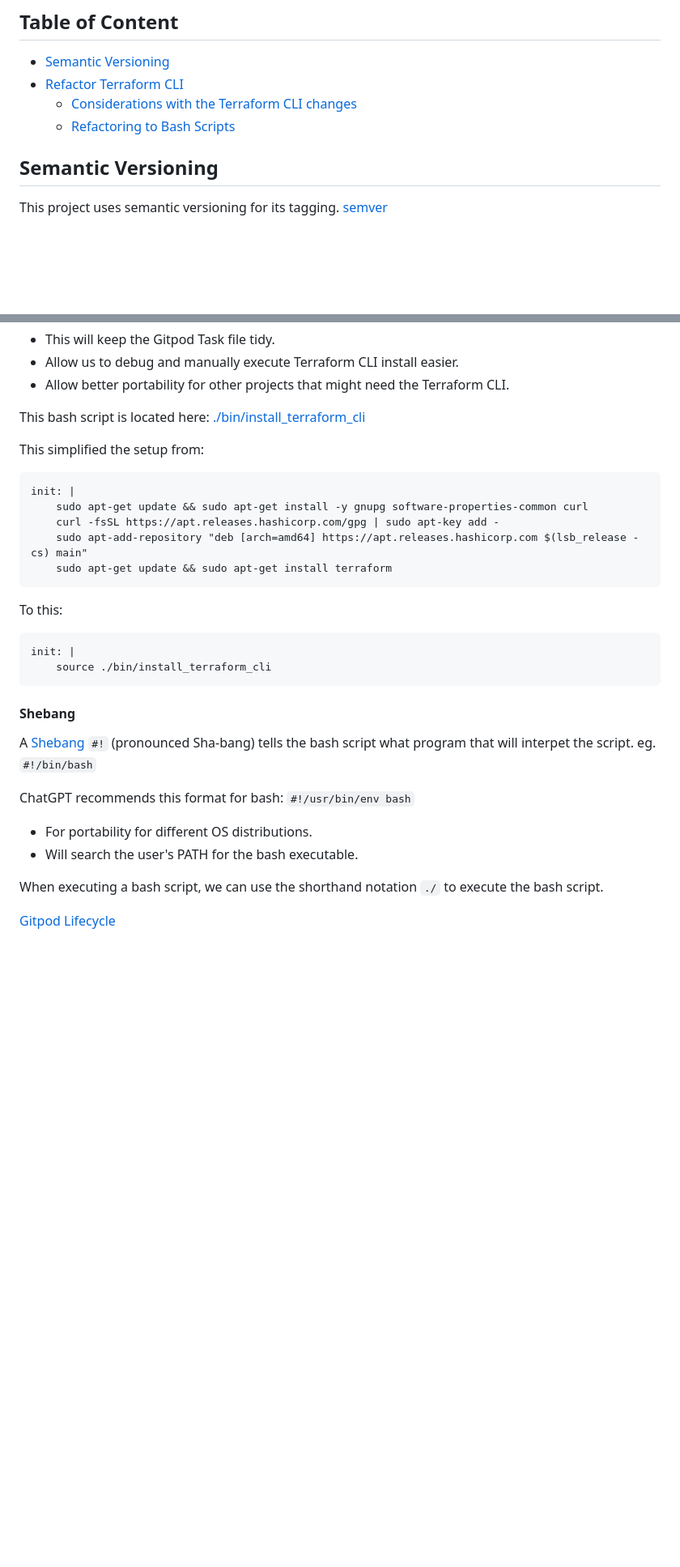
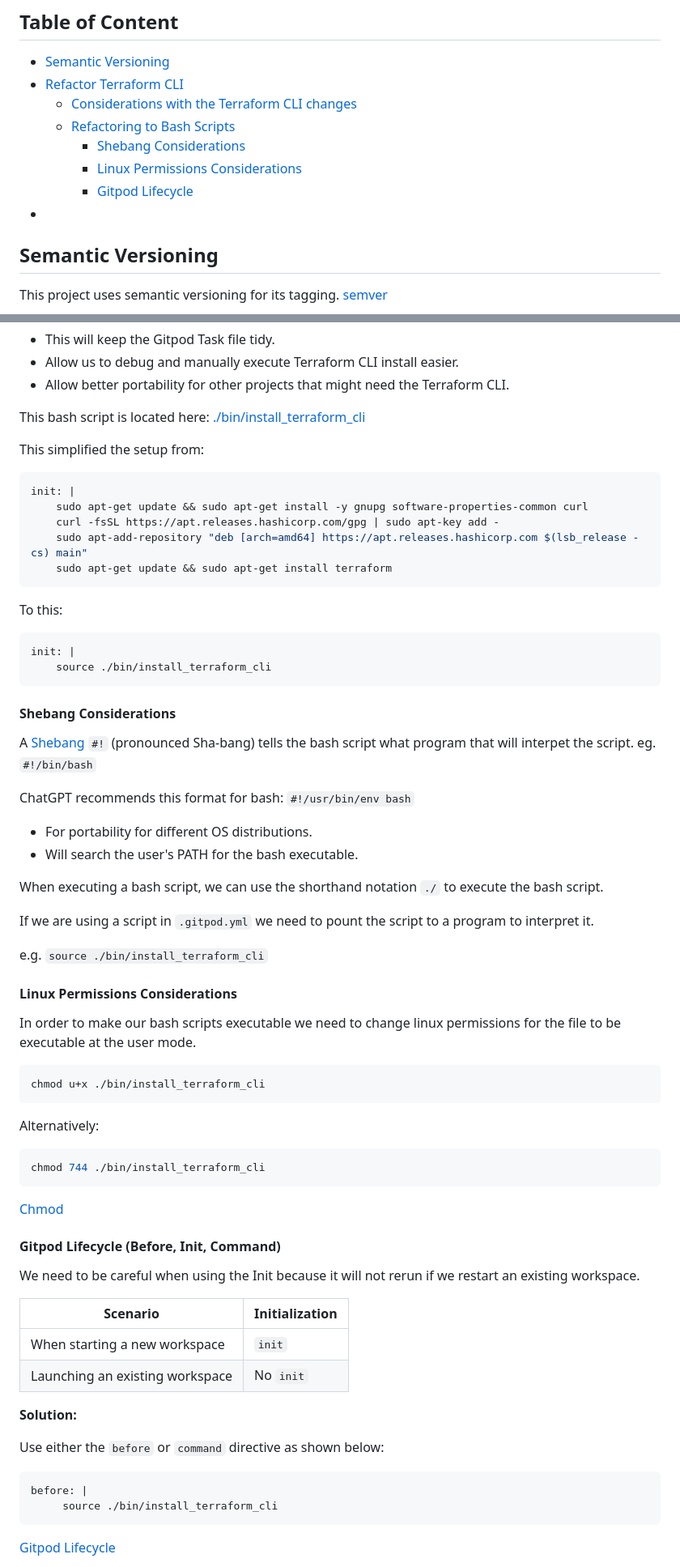
Before and after one commit to shaunmane/terraform-beginner-bootcamp-2023, a Markdown page: journal/week0.md, 2 parts joined by grey strips. Shown at 81% size. Drawn GitHub-style; blank space fills up the shorter version.

Commit message:
#3 added yaml format to code block

````diff
--- a/journal/week0.md
+++ b/journal/week0.md
@@ -11,6 +11,10 @@ The purpose of week0 is to prepare for the upcoming project.
 - [Refactor Terraform CLI](#refactor-terraform-cli)
     - [Considerations with the Terraform CLI changes](#considerations-with-the-terraform-cli-changes)
     - [Refactoring to Bash Scripts](#refactoring-to-bash-scripts)
+        - [Shebang Considerations](#shebang-considerations)
+        - [Linux Permissions Considerations](#linux-permissions-considerations)
+        - [Gitpod Lifecycle](#gitpod-lifecycle-before-init-command)
+-
 
 
 
@@ -75,7 +79,7 @@ This bash script is located here: [./bin/install_terraform_cli](./bin/install_te
 
 This simplified the setup from:
 
-```
+```yaml
 init: |
     sudo apt-get update && sudo apt-get install -y gnupg software-properties-common curl
     curl -fsSL https://apt.releases.hashicorp.com/gpg | sudo apt-key add -
@@ -85,12 +89,12 @@ init: |
 
 To this:
 
-```
+```yaml
 init: |
     source ./bin/install_terraform_cli
 ```
 
-#### Shebang
+#### Shebang Considerations
 
 A [Shebang](https://en.wikipedia.org/wiki/Shebang_(Unix)) `#!` (pronounced Sha-bang) tells the bash script what program that will interpet the script. eg. `#!/bin/bash`
 
@@ -101,5 +105,43 @@ ChatGPT recommends this format for bash: `#!/usr/bin/env bash`
 
 When executing a bash script, we can use the shorthand notation `./` to execute the bash script.
 
+If we are using a script in `.gitpod.yml` we need to pount the script to a program to interpret it.
+
+e.g. `source ./bin/install_terraform_cli`
+
+#### Linux Permissions Considerations
+
+In order to make our bash scripts executable we need to change linux permissions for the file to be executable at the user mode.
+
+```sh
+chmod u+x ./bin/install_terraform_cli
+```
+
+Alternatively:
+
+```sh
+chmod 744 ./bin/install_terraform_cli
+```
+
+[Chmod](https://en.wikipedia.org/wiki/Chmod)
+
+#### Gitpod Lifecycle (Before, Init, Command)
+
+We need to be careful when using the Init because it will not rerun if we restart an existing workspace.
+
+| Scenario                          | Initialization   |
+|-----------------------------------|------------------|
+| When starting a new workspace     | `init`           |
+| Launching an existing workspace   | No `init`        |
+
+**Solution:**
+
+Use either the `before` or `command` directive as shown below:
+
+
+```yaml
+before: |
+     source ./bin/install_terraform_cli
+```
 
 [Gitpod Lifecycle](https://www.gitpod.io/docs/configure/workspaces/tasks)
````
Also changed, not shown: other parts of journal/week0.md (+1 -3 lines).
